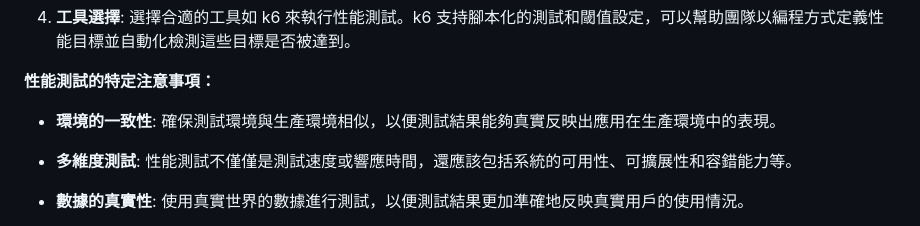
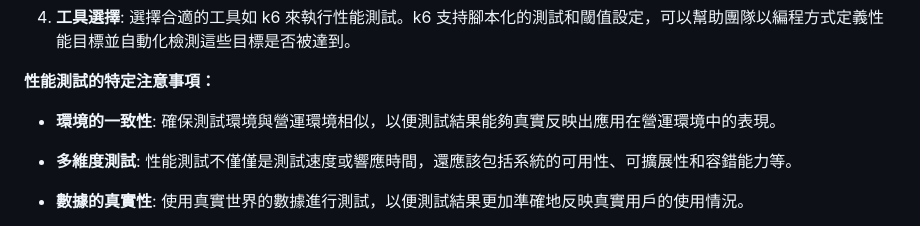
Before and after one commit to tedmax100/OpenTelemetryEntryBeook, a Markdown page: ch13/k6 Best practices and guidelines.md, the part around the change. GitHub-like rendering.

Commit message:
docs(k6): fix words

```diff
--- a/ch13/k6 Best practices and guidelines.md
+++ b/ch13/k6 Best practices and guidelines.md
@@ -33,7 +33,7 @@ finished: true
 
 **性能測試的特定注意事項：**
 
-- **環境的一致性**: 確保測試環境與生產環境相似，以便測試結果能夠真實反映出應用在生產環境中的表現。
+- **環境的一致性**: 確保測試環境與營運環境相似，以便測試結果能夠真實反映出應用在營運環境中的表現。
 
 - **多維度測試**: 性能測試不僅僅是測試速度或響應時間，還應該包括系統的可用性、可擴展性和容錯能力等。
 
```
